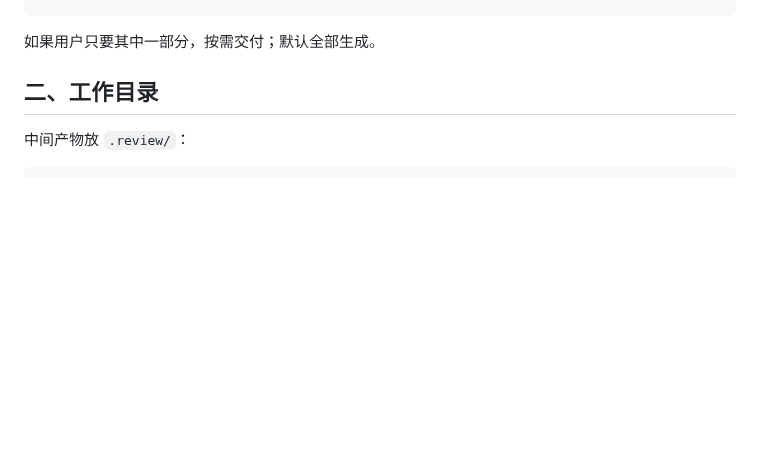
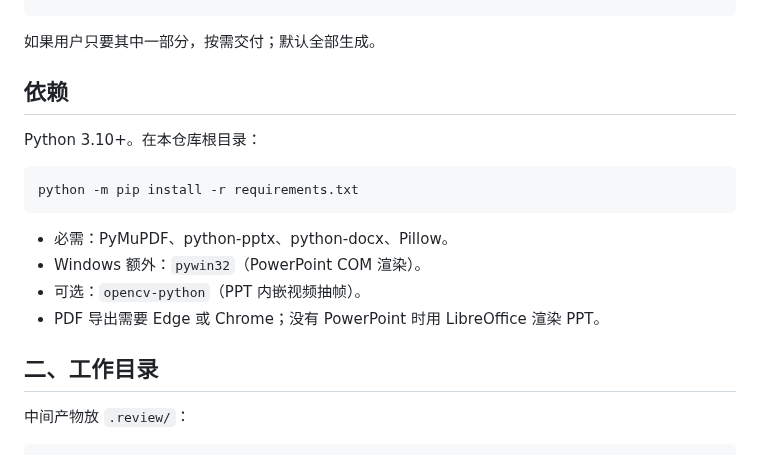
Before and after one commit to pussiecatcat/course-exam-review, a Markdown page: SKILL.md, the part around the change. Rendered like a GitHub page; blank space fills up the shorter version.

````diff
--- a/SKILL.md
+++ b/SKILL.md
@@ -40,6 +40,19 @@ course-review/
 ```
 
 如果用户只要其中一部分，按需交付；默认全部生成。
+
+## 依赖
+
+Python 3.10+。在本仓库根目录：
+
+```bash
+python -m pip install -r requirements.txt
+```
+
+- 必需：PyMuPDF、python-pptx、python-docx、Pillow。
+- Windows 额外：`pywin32`（PowerPoint COM 渲染）。
+- 可选：`opencv-python`（PPT 内嵌视频抽帧）。
+- PDF 导出需要 Edge 或 Chrome；没有 PowerPoint 时用 LibreOffice 渲染 PPT。
 
 ## 二、工作目录
 
````
Also changed, not shown: README.md (+31 -2 lines), docs/preview-html.png (added), docs/preview-pdf.png (added), 1 other file.
